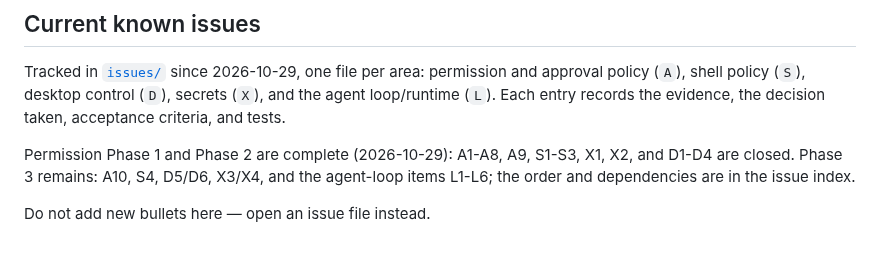
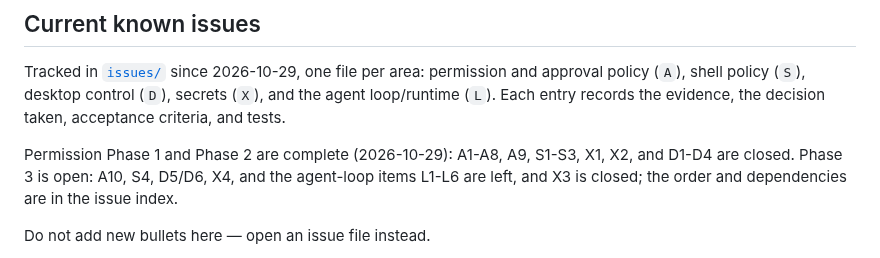
Before and after one commit to Goutam-11/hyusk, a Markdown page: AGENTS.md, the part around the change. Drawn GitHub-style.

Commit message:
docs(issues): record the X3 closing commit

```diff
--- a/AGENTS.md
+++ b/AGENTS.md
@@ -173,8 +173,9 @@ secrets (`X`), and the agent loop/runtime (`L`). Each entry records the
 evidence, the decision taken, acceptance criteria, and tests.
 
 Permission Phase 1 and Phase 2 are complete (2026-10-29): A1-A8, A9, S1-S3,
-X1, X2, and D1-D4 are closed. Phase 3 remains: A10, S4, D5/D6, X3/X4, and the
-agent-loop items L1-L6; the order and dependencies are in the issue index.
+X1, X2, and D1-D4 are closed. Phase 3 is open: A10, S4, D5/D6, X4, and the
+agent-loop items L1-L6 are left, and X3 is closed; the order and dependencies
+are in the issue index.
 
 Do not add new bullets here — open an issue file instead.
 
```
Also changed, not shown: issues/SECRETS_ISSUE.md (+1 -1 lines), memory/SESSION-2026-10-29.md (+88 -0 lines).
